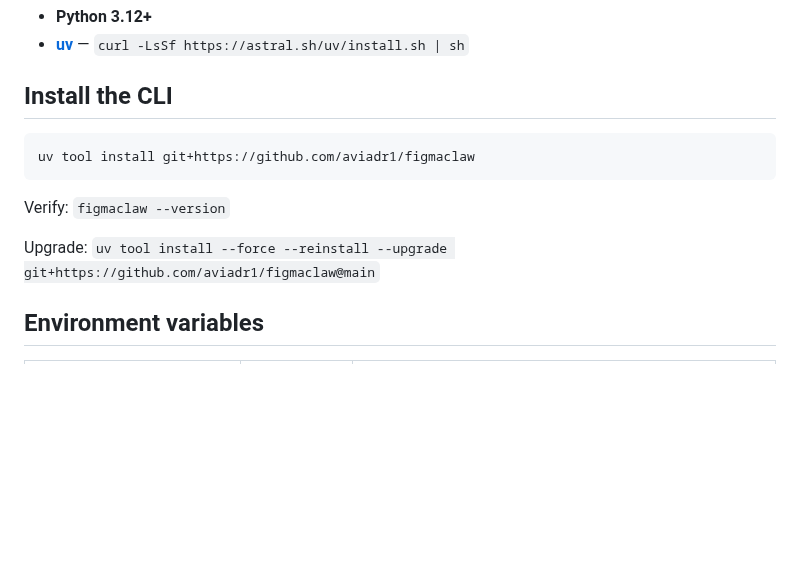
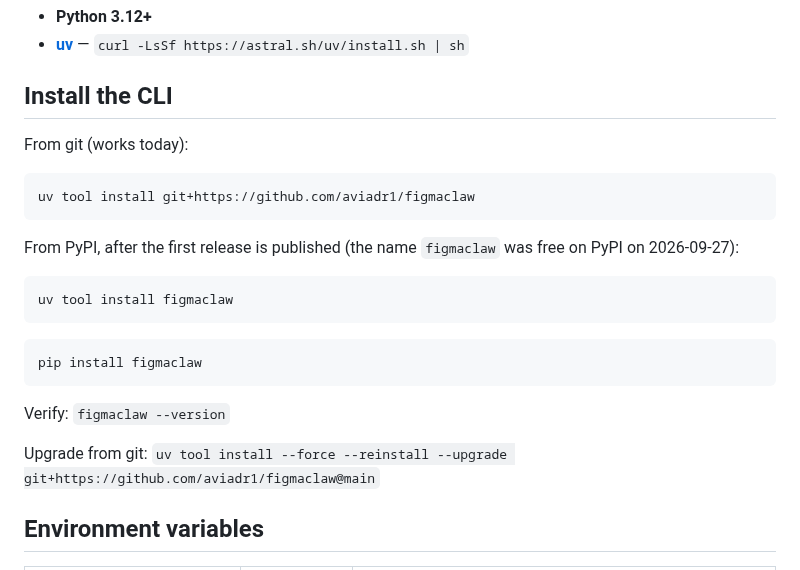
Before and after one commit to aviadr1/figmaclaw, a Markdown page: docs/INSTALL.md, the part around the change. Drawn GitHub-style; blank space fills up the shorter version.

````diff
--- a/docs/INSTALL.md
+++ b/docs/INSTALL.md
@@ -7,13 +7,25 @@
 
 ## Install the CLI
 
+From git (works today):
+
 ```bash
 uv tool install git+https://github.com/aviadr1/figmaclaw
 ```
 
+From PyPI, after the first release is published (the name `figmaclaw` was free on PyPI on 2026-09-27):
+
+```bash
+uv tool install figmaclaw
+```
+
+```bash
+pip install figmaclaw
+```
+
 Verify: `figmaclaw --version`
 
-Upgrade: `uv tool install --force --reinstall --upgrade git+https://github.com/aviadr1/figmaclaw@main`
+Upgrade from git: `uv tool install --force --reinstall --upgrade git+https://github.com/aviadr1/figmaclaw@main`
 
 ## Environment variables
 
````
Also changed, not shown: README.md (+24 -3 lines), docs/demo.gif (added), 9 other files.
